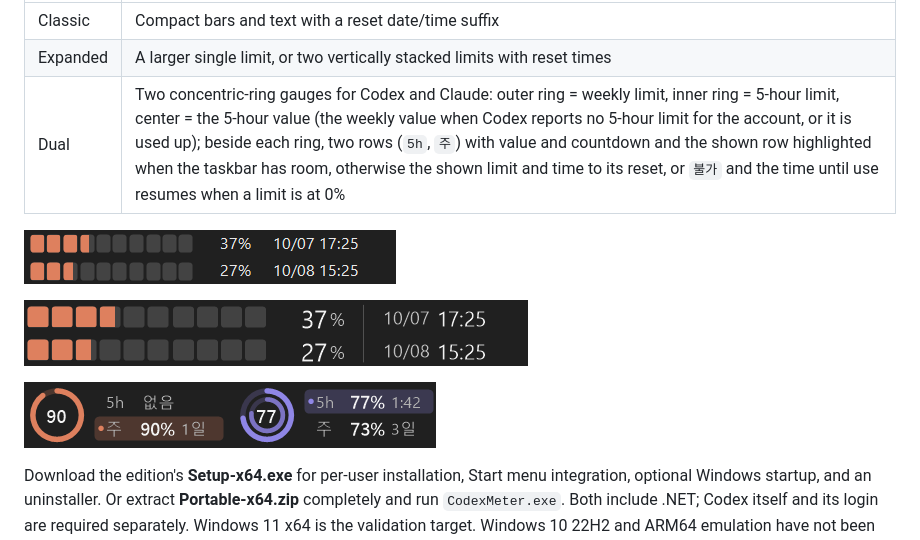
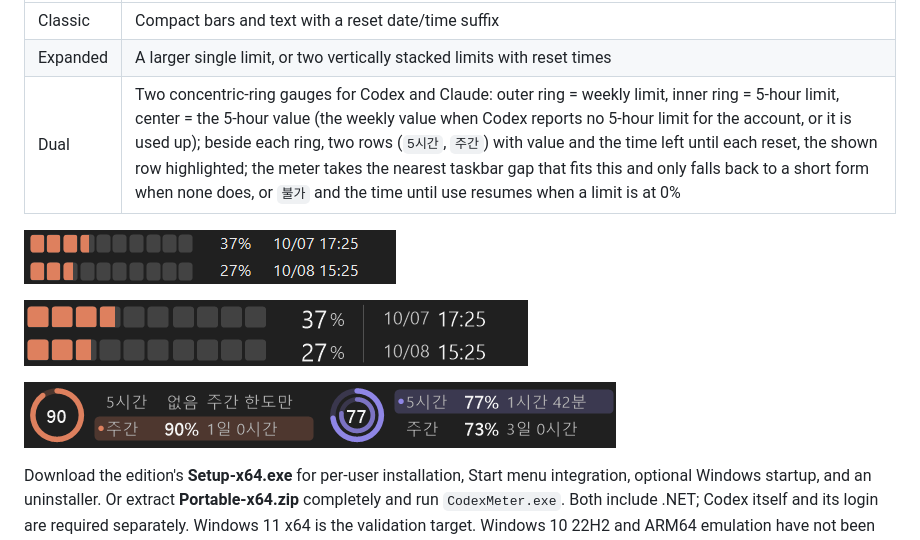
Before and after one commit to Mackeabit/CodexMeter, a Markdown page: README.en.md, the part around the change. GitHub-like rendering; pictures changed too: docs/images/dual.png.

```diff
--- a/README.en.md
+++ b/README.en.md
@@ -18,7 +18,7 @@ This is an independent community project, not an OpenAI or Anthropic product. It
 | --- | --- |
 | Classic | Compact bars and text with a reset date/time suffix |
 | Expanded | A larger single limit, or two vertically stacked limits with reset times |
-| Dual | Two concentric-ring gauges for Codex and Claude: outer ring = weekly limit, inner ring = 5-hour limit, center = the 5-hour value (the weekly value when Codex reports no 5-hour limit for the account, or it is used up); beside each ring, two rows (`5h`, `주`) with value and countdown and the shown row highlighted when the taskbar has room, otherwise the shown limit and time to its reset, or `불가` and the time until use resumes when a limit is at 0% |
+| Dual | Two concentric-ring gauges for Codex and Claude: outer ring = weekly limit, inner ring = 5-hour limit, center = the 5-hour value (the weekly value when Codex reports no 5-hour limit for the account, or it is used up); beside each ring, two rows (`5시간`, `주간`) with value and the time left until each reset, the shown row highlighted; the meter takes the nearest taskbar gap that fits this and only falls back to a short form when none does, or `불가` and the time until use resumes when a limit is at 0% |
 
 ![Classic](docs/images/classic.png)
 
```
Also changed, not shown: CHANGELOG.md (+6 -0 lines), README.md (+1 -1 lines), docs/release-notes/v2.3.3.md (added, +35 -0 lines), 6 other files.
